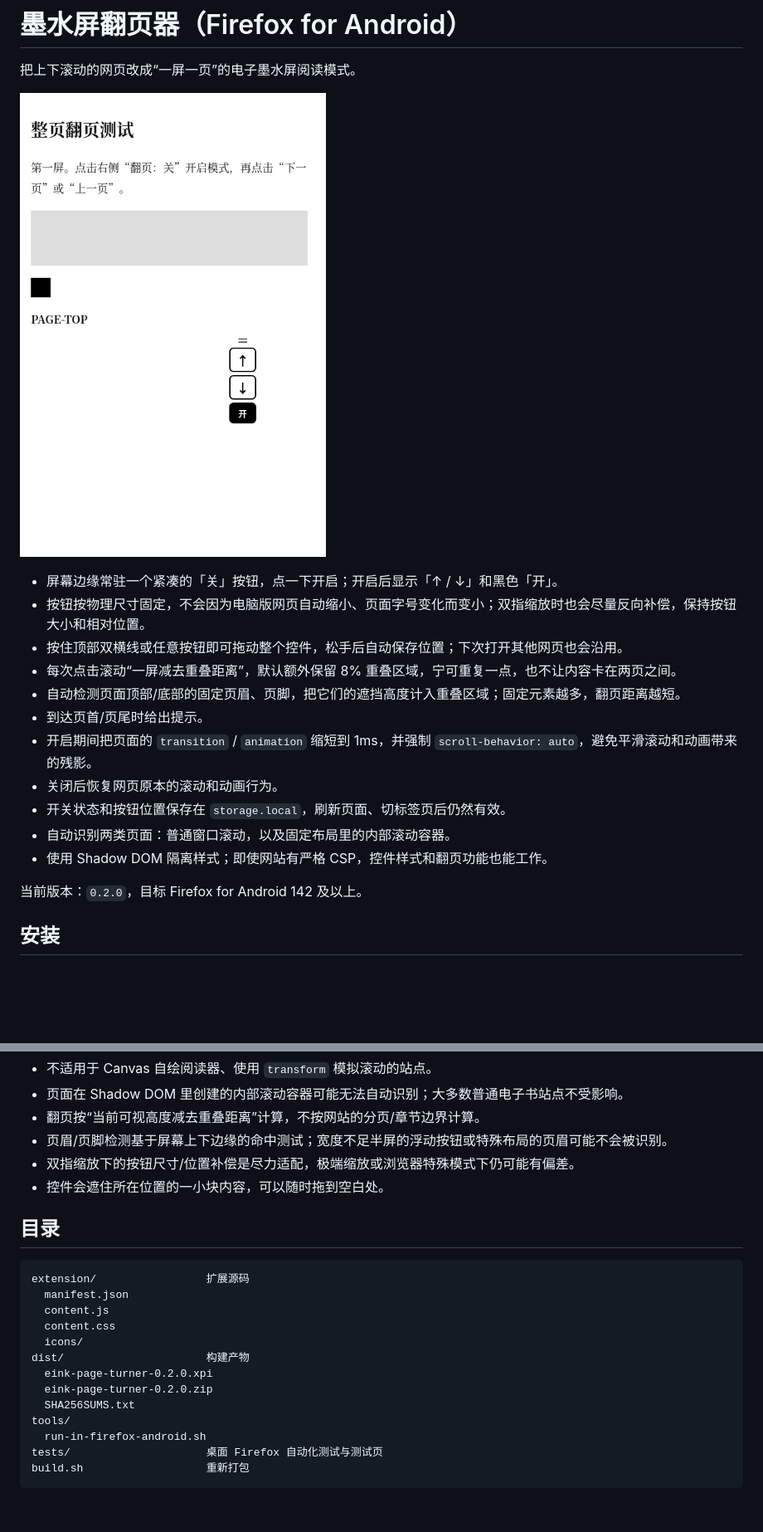
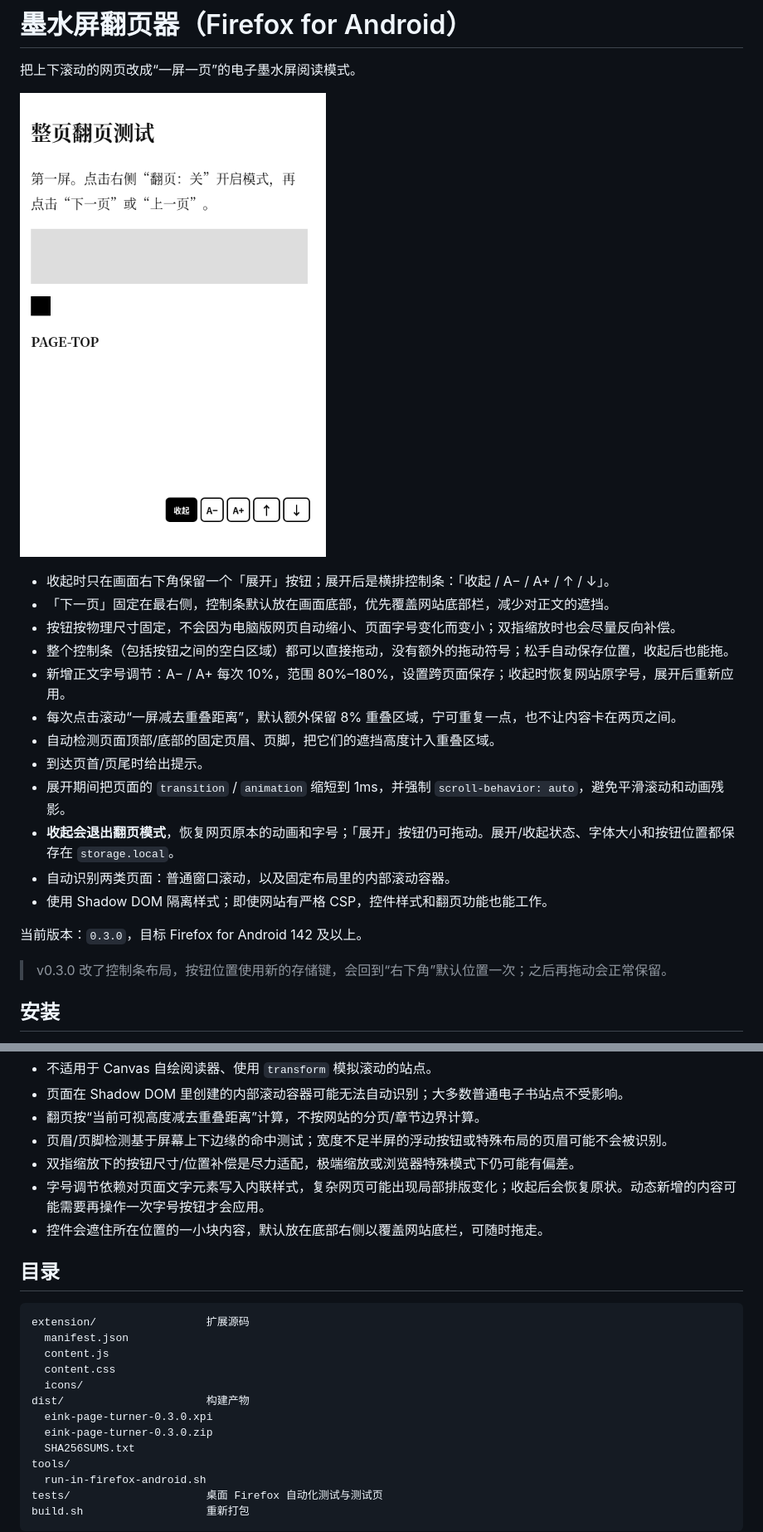
Before and after one commit to zhtl-2015/eink-page-turner, a Markdown page: README.md, 2 parts joined by grey strips. Shown at 83% size. GitHub-like rendering; pictures changed too: docs/screenshot-enabled.png; blank space fills up the shorter version.

```diff
--- a/README.md
+++ b/README.md
@@ -4,19 +4,22 @@
 
 ![翻页模式界面](docs/screenshot-enabled.png)
 
-- 屏幕边缘常驻一个紧凑的「关」按钮，点一下开启；开启后显示「↑ / ↓」和黑色「开」。
-- 按钮按物理尺寸固定，不会因为电脑版网页自动缩小、页面字号变化而变小；双指缩放时也会尽量反向补偿，保持按钮大小和相对位置。
-- 按住顶部双横线或任意按钮即可拖动整个控件，松手后自动保存位置；下次打开其他网页也会沿用。
+- 收起时只在画面右下角保留一个「展开」按钮；展开后是横排控制条：「收起 / A− / A+ / ↑ / ↓」。
+- 「下一页」固定在最右侧，控制条默认放在画面底部，优先覆盖网站底部栏，减少对正文的遮挡。
+- 按钮按物理尺寸固定，不会因为电脑版网页自动缩小、页面字号变化而变小；双指缩放时也会尽量反向补偿。
+- 整个控制条（包括按钮之间的空白区域）都可以直接拖动，没有额外的拖动符号；松手自动保存位置，收起后也能拖。
+- 新增正文字号调节：A− / A+ 每次 10%，范围 80%–180%，设置跨页面保存；收起时恢复网站原字号，展开后重新应用。
 - 每次点击滚动“一屏减去重叠距离”，默认额外保留 8% 重叠区域，宁可重复一点，也不让内容卡在两页之间。
-- 自动检测页面顶部/底部的固定页眉、页脚，把它们的遮挡高度计入重叠区域；固定元素越多，翻页距离越短。
+- 自动检测页面顶部/底部的固定页眉、页脚，把它们的遮挡高度计入重叠区域。
 - 到达页首/页尾时给出提示。
-- 开启期间把页面的 `transition` / `animation` 缩短到 1ms，并强制 `scroll-behavior: auto`，避免平滑滚动和动画带来的残影。
-- 关闭后恢复网页原本的滚动和动画行为。
-- 开关状态和按钮位置保存在 `storage.local`，刷新页面、切标签页后仍然有效。
+- 展开期间把页面的 `transition` / `animation` 缩短到 1ms，并强制 `scroll-behavior: auto`，避免平滑滚动和动画残影。
+- **收起会退出翻页模式**，恢复网页原本的动画和字号；「展开」按钮仍可拖动。展开/收起状态、字体大小和按钮位置都保存在 `storage.local`。
 - 自动识别两类页面：普通窗口滚动，以及固定布局里的内部滚动容器。
 - 使用 Shadow DOM 隔离样式；即使网站有严格 CSP，控件样式和翻页功能也能工作。
 
-当前版本：`0.2.0`，目标 Firefox for Android 142 及以上。
+当前版本：`0.3.0`，目标 Firefox for Android 142 及以上。
+
+> v0.3.0 改了控制条布局，按钮位置使用新的存储键，会回到“右下角”默认位置一次；之后再拖动会正常保留。
 
 ## 安装
 
@@ -102,7 +110,8 @@ FIREFOX_APK=org.mozilla.firefox_beta ./tools/run-in-firefox-android.sh
 - 翻页按“当前可视高度减去重叠距离”计算，不按网站的分页/章节边界计算。
 - 页眉/页脚检测基于屏幕上下边缘的命中测试；宽度不足半屏的浮动按钮或特殊布局的页眉可能不会被识别。
 - 双指缩放下的按钮尺寸/位置补偿是尽力适配，极端缩放或浏览器特殊模式下仍可能有偏差。
-- 控件会遮住所在位置的一小块内容，可以随时拖到空白处。
+- 字号调节依赖对页面文字元素写入内联样式，复杂网页可能出现局部排版变化；收起后会恢复原状。动态新增的内容可能需要再操作一次字号按钮才会应用。
+- 控件会遮住所在位置的一小块内容，默认放在底部右侧以覆盖网站底栏，可随时拖走。
 
 ## 目录
 
@@ -113,8 +122,8 @@ extension/                 扩展源码
   content.css
   icons/
 dist/                      构建产物
-  eink-page-turner-0.2.0.xpi
-  eink-page-turner-0.2.0.zip
+  eink-page-turner-0.3.0.xpi
+  eink-page-turner-0.3.0.zip
   SHA256SUMS.txt
 tools/
   run-in-firefox-android.sh
```
Also changed, not shown: other parts of README.md (+17 -12 lines), docs/screenshot-disabled.png, docs/screenshot-overlay.png, 9 other files.
